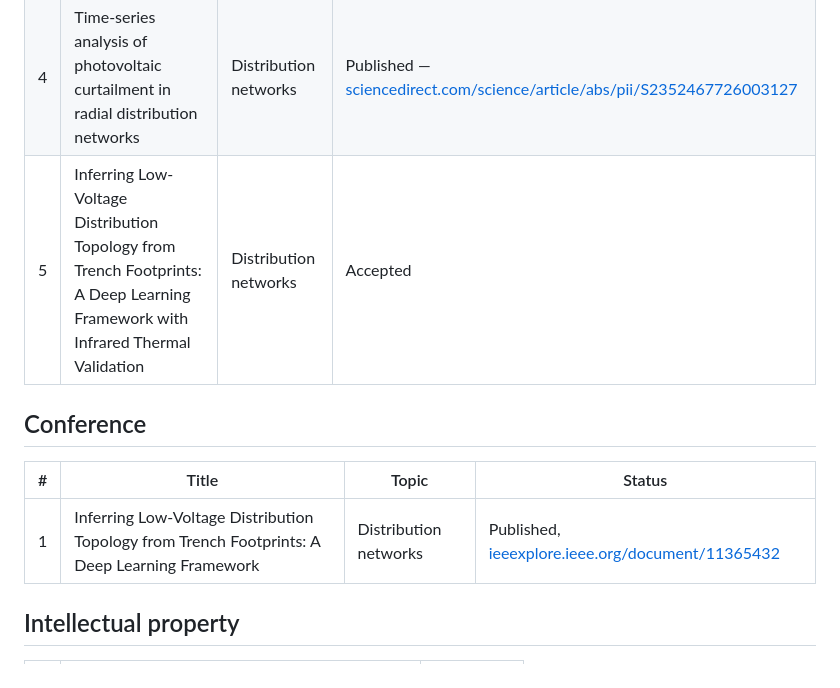
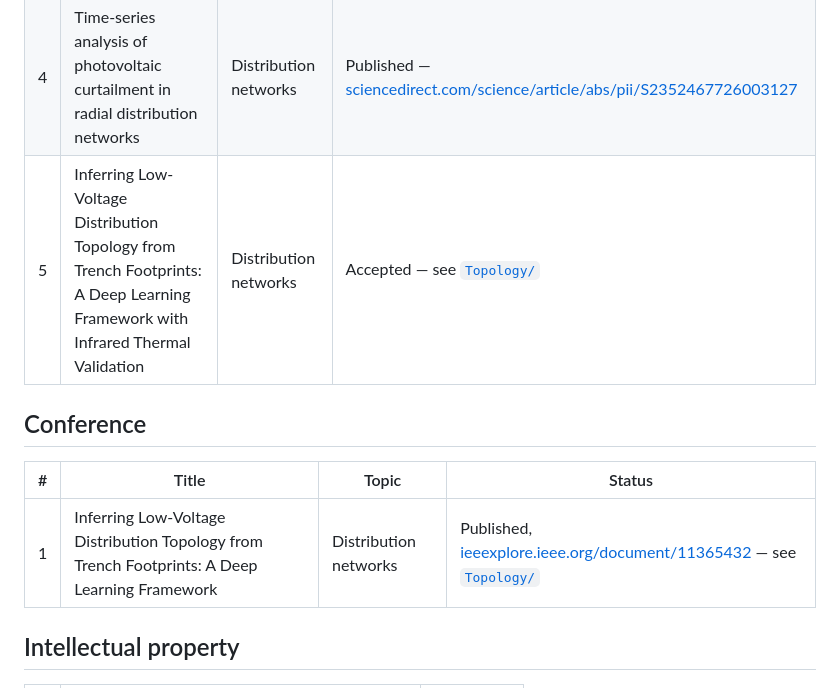
Before and after one commit to JehadMajed/FutureEnergyLab, a Markdown page: docs/PUBLICATIONS.md, the part around the change. Rendered like a GitHub page.

```diff
--- a/docs/PUBLICATIONS.md
+++ b/docs/PUBLICATIONS.md
@@ -11,13 +11,13 @@ Status values: **published**, **accepted**, **submitted**, **in preparation**.
 | 2 | Comparative study of arc-fault detection methods | Arc-fault detection | in preparation |
 | 3 | Hybrid LSTM–CUSUM Framework for Electricity Theft Detection in Residential Smart Grids | Smart metering / AMI | submitted — see [`Smart Meter/`](../Smart%20Meter/) |
 | 4 | Time-series analysis of photovoltaic curtailment in radial distribution networks | Distribution networks | Published — [sciencedirect.com/science/article/abs/pii/S2352467726003127](https://www.sciencedirect.com/science/article/abs/pii/S2352467726003127) |
-| 5 | Inferring Low-Voltage Distribution Topology from Trench Footprints: A Deep Learning Framework with Infrared Thermal Validation | Distribution networks | Accepted |
+| 5 | Inferring Low-Voltage Distribution Topology from Trench Footprints: A Deep Learning Framework with Infrared Thermal Validation | Distribution networks | Accepted — see [`Topology/`](../Topology/) |
 
 ## Conference
 
 | # | Title | Topic | Status |
 |---|---|---|---|
-| 1 | Inferring Low-Voltage Distribution Topology from Trench Footprints: A Deep Learning Framework | Distribution networks | Published, [ieeexplore.ieee.org/document/11365432](https://ieeexplore.ieee.org/document/11365432) |
+| 1 | Inferring Low-Voltage Distribution Topology from Trench Footprints: A Deep Learning Framework | Distribution networks | Published, [ieeexplore.ieee.org/document/11365432](https://ieeexplore.ieee.org/document/11365432) — see [`Topology/`](../Topology/) |
 
 ## Intellectual property
 
```
Also changed, not shown: CONTRIBUTING.md (+1 -1 lines), README.md (+3 -1 lines), Topology/README.md (added, +63 -0 lines), Topology/figures/trench_footprint_sample_1.jpg (added), Topology/figures/trench_footprint_sample_2.jpg (added), Topology/figures/trench_footprint_sample_3.jpg (added), 1 other file.
